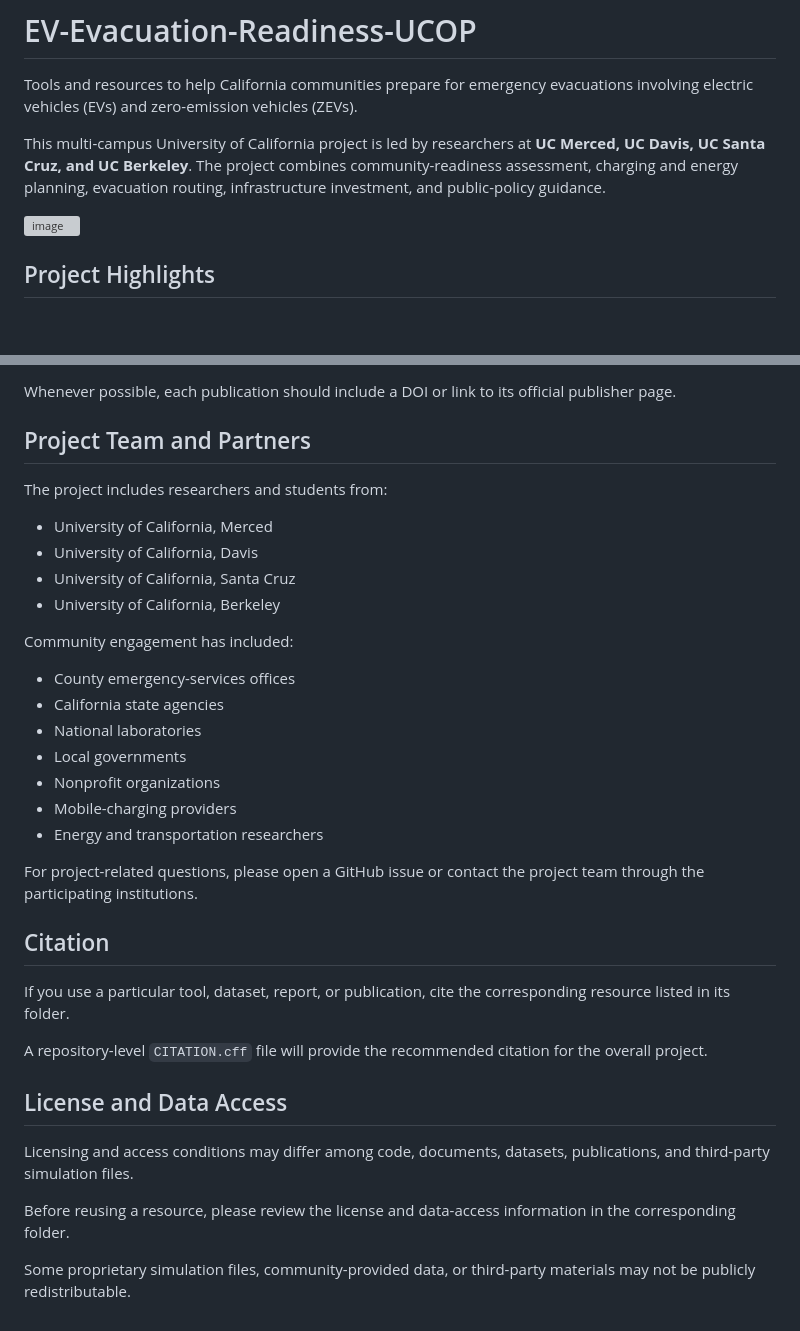
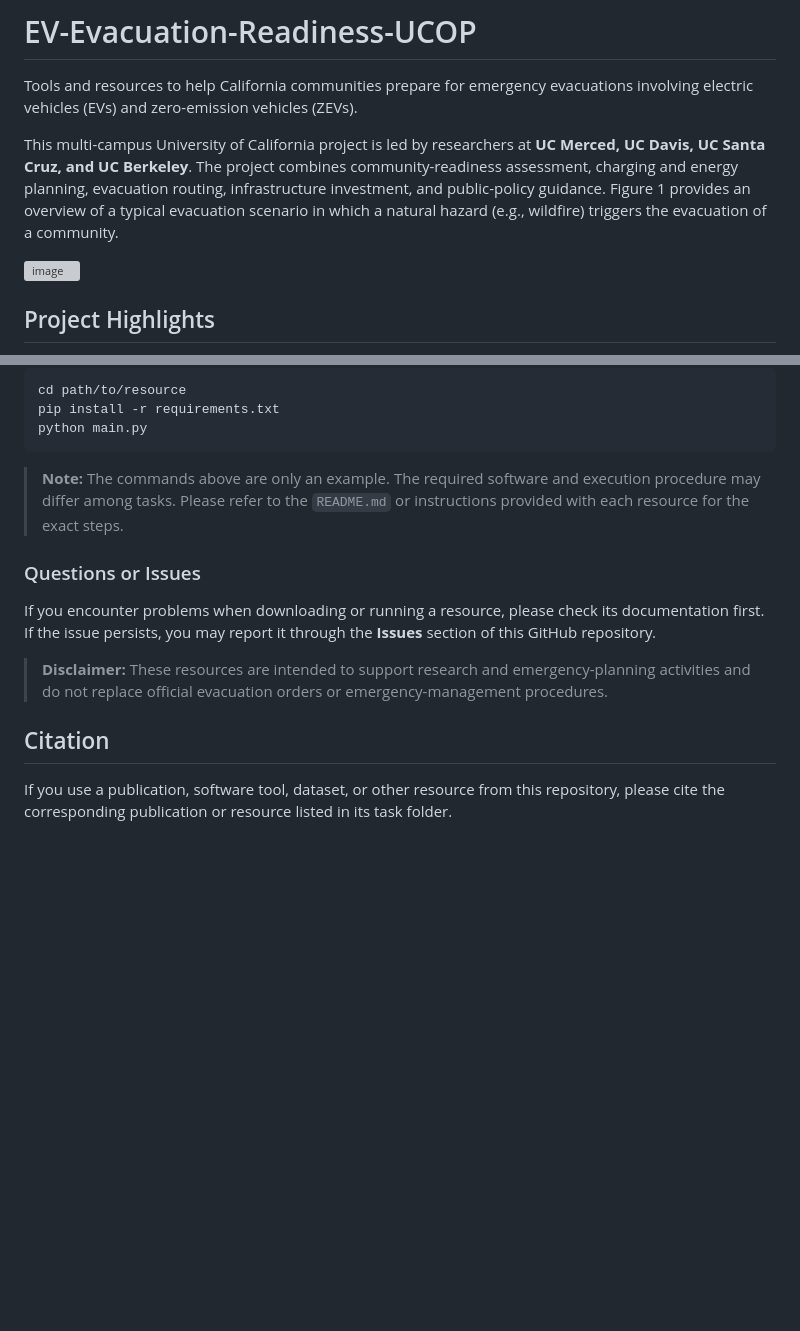
Before and after one commit to CastroLab-UCM/EV-Evacuation-Readiness-UCOP, a Markdown page: README.md, 2 parts joined by grey strips. GitHub-like rendering; blank space fills up the shorter version; grey boxes are pictures that could not be loaded.

````diff
--- a/README.md
+++ b/README.md
@@ -2,7 +2,7 @@
 
 Tools and resources to help California communities prepare for emergency evacuations involving electric vehicles (EVs) and zero-emission vehicles (ZEVs).
 
-This multi-campus University of California project is led by researchers at **UC Merced, UC Davis, UC Santa Cruz, and UC Berkeley**. The project combines community-readiness assessment, charging and energy planning, evacuation routing, infrastructure investment, and public-policy guidance.
+This multi-campus University of California project is led by researchers at **UC Merced, UC Davis, UC Santa Cruz, and UC Berkeley**. The project combines community-readiness assessment, charging and energy planning, evacuation routing, infrastructure investment, and public-policy guidance. Figure 1 provides an overview of a typical evacuation scenario in which a natural hazard (e.g., wildfire) triggers the evacuation of a community.
 
 <img width="1044" height="573" alt="image" src="https://github.com/user-attachments/assets/c55e0168-ae0b-495e-b7d4-4b36edaaf33f" />
 
@@ -147,37 +138,19 @@ Project publications, technical reports, community guides, and workshop material
 
-Whenever possible, each publication should include a DOI or link to its official publisher page.
+```bash
+cd path/to/resource
+pip install -r requirements.txt
+python main.py
+```
 
-## Project Team and Partners
+> **Note:** The commands above are only an example. The required software and execution procedure may differ among tasks. Please refer to the `README.md` or instructions provided with each resource for the exact steps.
 
-The project includes researchers and students from:
+### Questions or Issues
 
-- University of California, Merced
-- University of California, Davis
-- University of California, Santa Cruz
-- University of California, Berkeley
+If you encounter problems when downloading or running a resource, please check its documentation first. If the issue persists, you may report it through the **Issues** section of this GitHub repository.
 
-Community engagement has included:
+> **Disclaimer:** These resources are intended to support research and emergency-planning activities and do not replace official evacuation orders or emergency-management procedures.
 
-- County emergency-services offices
-- California state agencies
-- National laboratories
-- Local governments
-- Nonprofit organizations
-- Mobile-charging providers
-- Energy and transportation researchers
-
-For project-related questions, please open a GitHub issue or contact the project team through the participating institutions.
 
 ## Citation
 
-If you use a particular tool, dataset, report, or publication, cite the corresponding resource listed in its folder.
-
-A repository-level `CITATION.cff` file will provide the recommended citation for the overall project.
-
-## License and Data Access
-
-Licensing and access conditions may differ among code, documents, datasets, publications, and third-party simulation files.
-
-Before reusing a resource, please review the license and data-access information in the corresponding folder.
-
-Some proprietary simulation files, community-provided data, or third-party materials may not be publicly redistributable.
+If you use a publication, software tool, dataset, or other resource from this repository, please cite the corresponding publication or resource listed in its task folder.
````
Also changed, not shown: other parts of README.md (+46 -55 lines).
